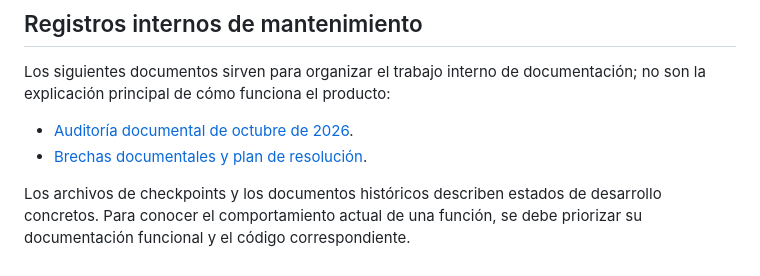
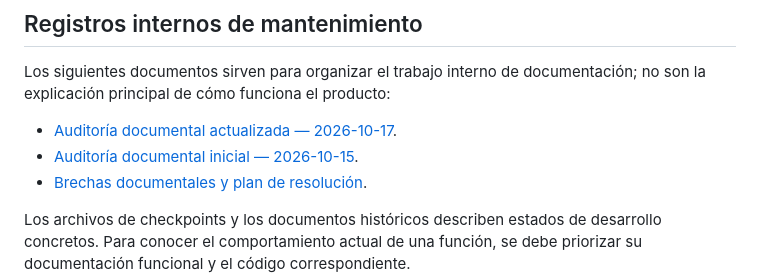
Before and after one commit to lucas0706/CardioSync, a Markdown page: docs/README.md, the part around the change. Rendered like a GitHub page.

Commit message:
docs: link current documentation audit

```diff
--- a/docs/README.md
+++ b/docs/README.md
@@ -49,7 +49,8 @@ La carpeta [clinical/](clinical/) reúne la descripción del dominio, las guías
 
 Los siguientes documentos sirven para organizar el trabajo interno de documentación; no son la explicación principal de cómo funciona el producto:
 
-- [Auditoría documental de octubre de 2026](00_DOCUMENTATION_AUDIT_2026-10-15.md).
+- [Auditoría documental actualizada — 2026-10-17](21_DOCUMENTATION_AUDIT_2026-10-17.md).
+- [Auditoría documental inicial — 2026-10-15](00_DOCUMENTATION_AUDIT_2026-10-15.md).
 - [Brechas documentales y plan de resolución](18_DOCUMENTATION_GAPS.md).
 
 Los archivos de checkpoints y los documentos históricos describen estados de desarrollo concretos. Para conocer el comportamiento actual de una función, se debe priorizar su documentación funcional y el código correspondiente.
```
